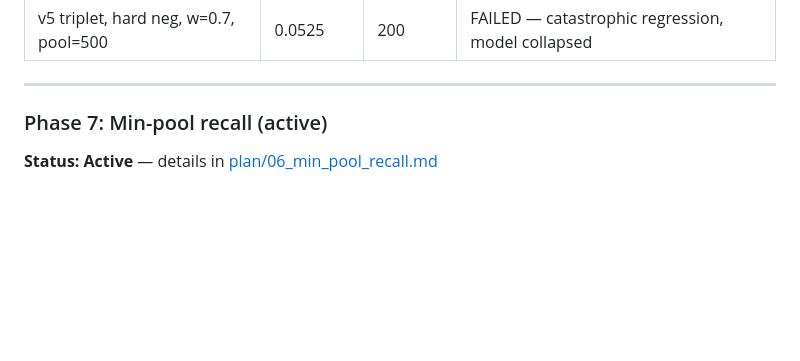
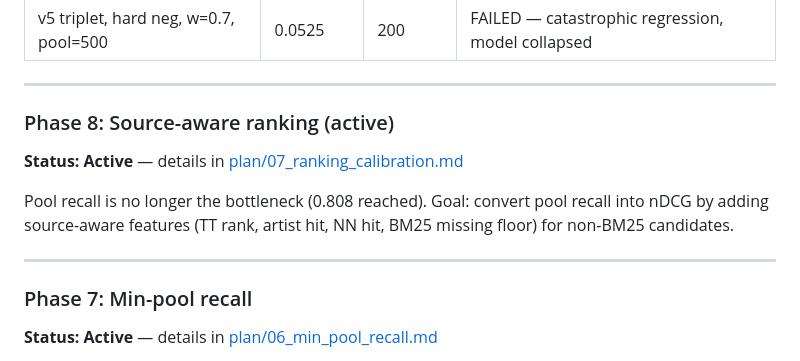
Before and after one commit to SuryaaSeran/recsys-music-26, a Markdown page: plan/PLAN.md, the part around the change. Drawn GitHub-style; blank space fills up the shorter version.

```diff
--- a/plan/PLAN.md
+++ b/plan/PLAN.md
@@ -100,7 +100,16 @@ Eval loss improved through all of epoch 2 (0.3027 → 0.2480). Best = `models/tw
 
 ---
 
-### Phase 7: Min-pool recall (active)
+### Phase 8: Source-aware ranking (active)
+**Status: Active** — details in [plan/07_ranking_calibration.md](07_ranking_calibration.md)
+
+Pool recall is no longer the bottleneck (0.808 reached). Goal: convert pool recall
+into nDCG by adding source-aware features (TT rank, artist hit, NN hit, BM25
+missing floor) for non-BM25 candidates.
+
+---
+
+### Phase 7: Min-pool recall
 **Status: Active** — details in [plan/06_min_pool_recall.md](06_min_pool_recall.md)
 
 Goal: maximize gold-in-pool recall at the smallest pool size.
```
Also changed, not shown: plan/07_ranking_calibration.md (added, +123 -0 lines).
